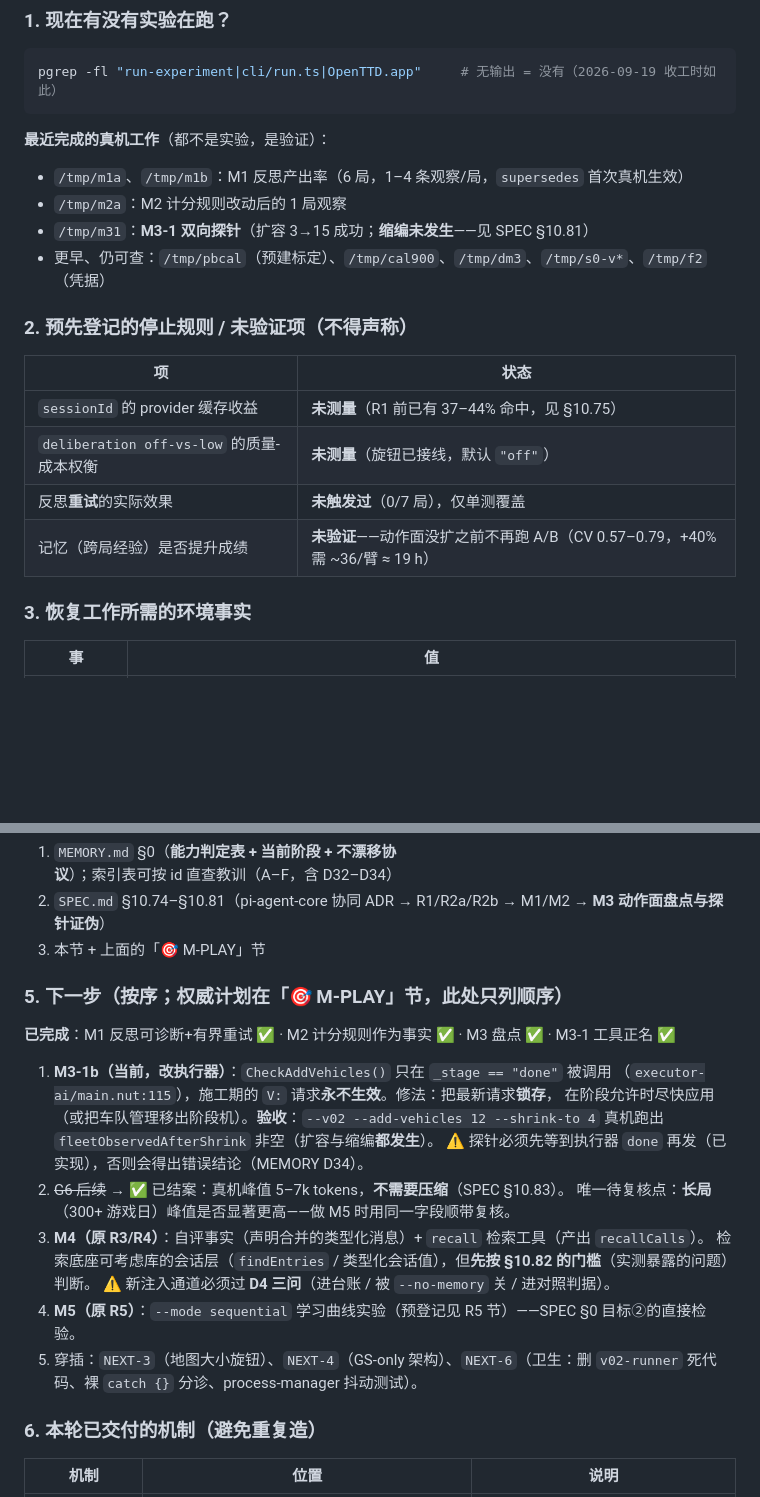
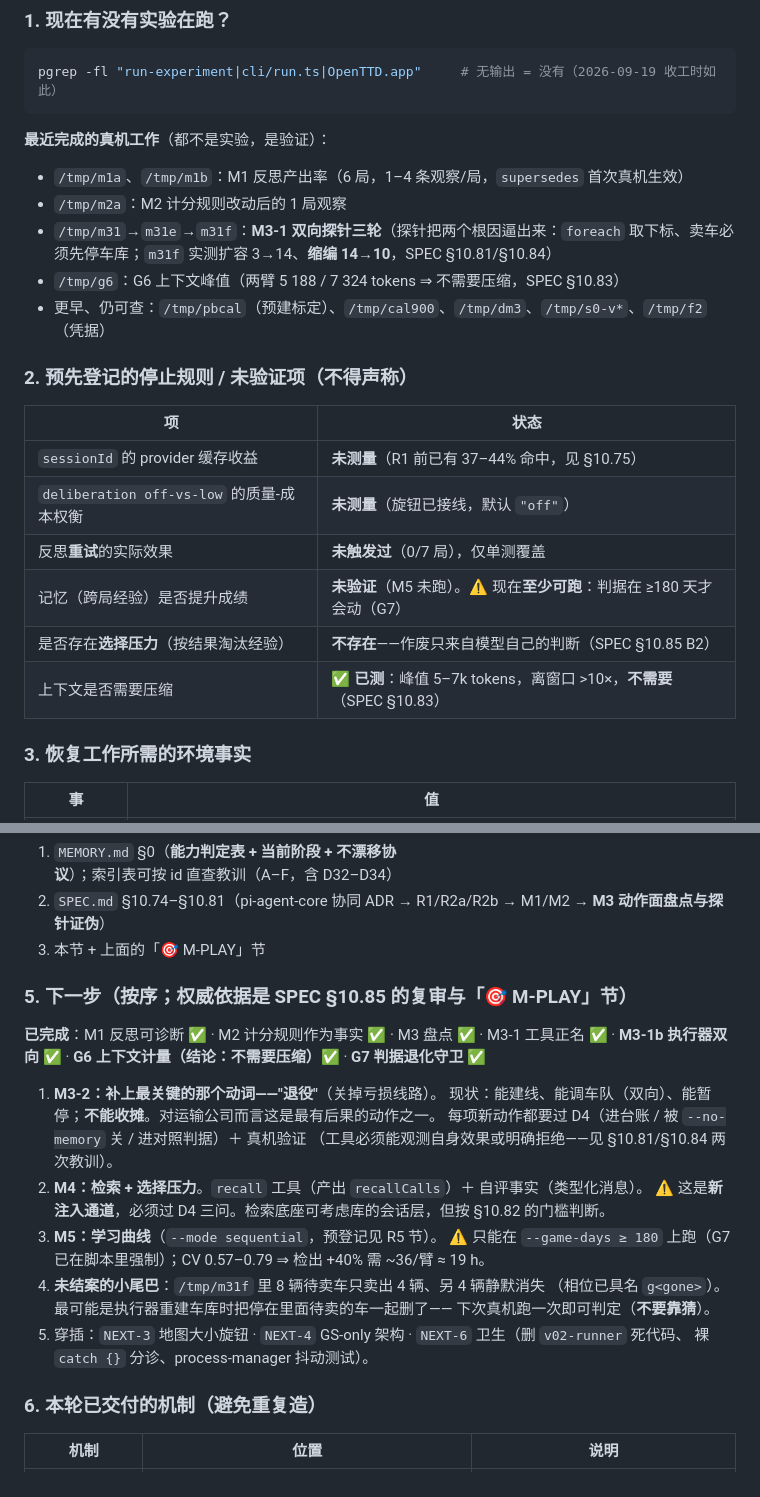
Before and after one commit to green-dalii/openttd-agent, a Markdown page: ROADMAP.md, 2 parts joined by grey strips. GitHub-like rendering; blank space fills up the shorter version.

Commit message:
docs(handover): the resume block now points at what the audit ranked, not at what is finished
M3-1b and the two measurement items are done, so the block that a fresh session reads first
was describing work that no longer exists. It now leads with the retire verb (the most
consequential action a transport company has and the one the agent cannot perform), then
retrieval plus selection pressure, then the learning curve - with the two constraints that
actually bind those: the horizon floor the criterion now enforces, and the sample size the
observed variance implies.

Also folded into the unverified table: the memory effect, which is unmeasured but now at
least runnable on a criterion that can move; the absence of any selection pressure, stated
as the design fact it is rather than as a TODO; and the compaction question, which is
settled by measurement rather than pending. The evidence list gained the three probe rounds
that turned M3-1 into a working lever and the run that sized the context peak.

```diff
--- a/ROADMAP.md
+++ b/ROADMAP.md
@@ -335,7 +335,8 @@ pgrep -fl "run-experiment|cli/run.ts|OpenTTD.app"     # 无输出 = 没有（202
 **最近完成的真机工作**（都不是实验，是验证）：
 - `/tmp/m1a`、`/tmp/m1b`：M1 反思产出率（6 局，1–4 条观察/局，`supersedes` 首次真机生效）
 - `/tmp/m2a`：M2 计分规则改动后的 1 局观察
-- `/tmp/m31`：**M3-1 双向探针**（扩容 3→15 成功；**缩编未发生**——见 SPEC §10.81）
+- `/tmp/m31`→`m31e`→`m31f`：**M3-1 双向探针三轮**（探针把两个根因逼出来：`foreach` 取下标、卖车必须先停车库；`m31f` 实测扩容 3→14、**缩编 14→10**，SPEC §10.81/§10.84）
+- `/tmp/g6`：G6 上下文峰值（两臂 5 188 / 7 324 tokens ⇒ 不需要压缩，SPEC §10.83）
 - 更早、仍可查：`/tmp/pbcal`（预建标定）、`/tmp/cal900`、`/tmp/dm3`、`/tmp/s0-v*`、`/tmp/f2`（凭据）
 
 ### 2. 预先登记的停止规则 / 未验证项（**不得声称**）
@@ -345,7 +346,9 @@ pgrep -fl "run-experiment|cli/run.ts|OpenTTD.app"     # 无输出 = 没有（202
 | `sessionId` 的 provider 缓存收益 | **未测量**（R1 前已有 37–44% 命中，见 §10.75）|
 | `deliberation off-vs-low` 的质量-成本权衡 | **未测量**（旋钮已接线，默认 `"off"`）|
 | 反思**重试**的实际效果 | **未触发过**（0/7 局），仅单测覆盖 |
-| 记忆（跨局经验）是否提升成绩 | **未验证**——动作面没扩之前不再跑 A/B（CV 0.57–0.79，+40% 需 ~36/臂 ≈ 19 h）|
+| 记忆（跨局经验）是否提升成绩 | **未验证**（M5 未跑）。⚠️ 现在**至少可跑**：判据在 ≥180 天才会动（G7）|
+| 是否存在**选择压力**（按结果淘汰经验） | **不存在**——作废只来自模型自己的判断（SPEC §10.85 B2）|
+| 上下文是否需要压缩 | ✅ **已测**：峰值 5–7k tokens，离窗口 >10×，**不需要**（SPEC §10.83）|
 
 ### 3. 恢复工作所需的环境事实
 
@@ -365,22 +368,24 @@ pgrep -fl "run-experiment|cli/run.ts|OpenTTD.app"     # 无输出 = 没有（202
 2. `SPEC.md` §10.74–§10.81（pi-agent-core 协同 ADR → R1/R2a/R2b → M1/M2 → **M3 动作面盘点与探针证伪**）
 3. 本节 + 上面的「🎯 M-PLAY」节
 
-### 5. 下一步（按序；权威计划在「🎯 M-PLAY」节，此处只列顺序）
+### 5. 下一步（按序；权威依据是 SPEC §10.85 的复审与「🎯 M-PLAY」节）
 
-**已完成**：M1 反思可诊断+有界重试 ✅ · M2 计分规则作为事实 ✅ · M3 盘点 ✅ · M3-1 工具正名 ✅
+**已完成**：M1 反思可诊断 ✅ · M2 计分规则作为事实 ✅ · M3 盘点 ✅ · M3-1 工具正名 ✅ ·
+**M3-1b 执行器双向 ✅** · **G6 上下文计量（结论：不需要压缩）✅** · **G7 判据退化守卫 ✅**
 
-1. **M3-1b（当前，改执行器）**：`CheckAddVehicles()` 只在 `_stage == "done"` 被调用
-   （`executor-ai/main.nut:115`），施工期的 `V:` 请求**永不生效**。修法：把最新请求**锁存**，
-   在阶段允许时尽快应用（或把车队管理移出阶段机）。**验收**：`--v02 --add-vehicles 12 --shrink-to 4`
-   真机跑出 `fleetObservedAfterShrink` 非空（扩容与缩编**都发生**）。
-   ⚠️ 探针必须先等到执行器 `done` 再发（已实现），否则会得出错误结论（MEMORY D34）。
-2. ~~G6 后续~~ → ✅ 已结案：真机峰值 5–7k tokens，**不需要压缩**（SPEC §10.83）。
-   唯一待复核点：**长局**（300+ 游戏日）峰值是否显著更高——做 M5 时用同一字段顺带复核。
-3. **M4（原 R3/R4）**：自评事实（声明合并的类型化消息）+ `recall` 检索工具（产出 `recallCalls`）。
-   检索底座可考虑库的会话层（`findEntries` / 类型化会话值），但**先按 §10.82 的门槛**（实测暴露的问题）判断。
-   ⚠️ 新注入通道必须过 **D4 三问**（进台账 / 被 `--no-memory` 关 / 进对照判据）。
-4. **M5（原 R5）**：`--mode sequential` 学习曲线实验（预登记见 R5 节）——SPEC §0 目标②的直接检验。
-5. 穿插：`NEXT-3`（地图大小旋钮）、`NEXT-4`（GS-only 架构）、`NEXT-6`（卫生：删 `v02-runner` 死代码、裸 `catch {}` 分诊、process-manager 抖动测试）。
+1. **M3-2：补上最关键的那个动词——"退役"**（关掉亏损线路）。
+   现状：能建线、能调车队（双向）、能暂停；**不能收摊**。对运输公司而言这是最有后果的动作之一。
+   每项新动作都要过 D4（进台账 / 被 `--no-memory` 关 / 进对照判据）＋ 真机验证
+   （工具必须能观测自身效果或明确拒绝——见 §10.81/§10.84 两次教训）。
+2. **M4：检索 + 选择压力**。`recall` 工具（产出 `recallCalls`）＋ 自评事实（类型化消息）。
+   ⚠️ 这是**新注入通道**，必须过 D4 三问。检索底座可考虑库的会话层，但按 §10.82 的门槛判断。
+3. **M5：学习曲线**（`--mode sequential`，预登记见 R5 节）。
+   ⚠️ 只能在 `--game-days ≥ 180` 上跑（G7 已在脚本里强制）；CV 0.57–0.79 ⇒ 检出 +40% 需 ~36/臂 ≈ 19 h。
+4. **未结案的小尾巴**：`/tmp/m31f` 里 8 辆待卖车只卖出 4 辆、另 4 辆静默消失
+   （相位已具名 `g<gone>`）。最可能是执行器重建车库时把停在里面待卖的车一起删了——
+   下次真机跑一次即可判定（**不要靠猜**）。
+5. 穿插：`NEXT-3` 地图大小旋钮 · `NEXT-4` GS-only 架构 · `NEXT-6` 卫生（删 `v02-runner` 死代码、
+   裸 `catch {}` 分诊、process-manager 抖动测试）。
 
 ### 6. 本轮已交付的机制（避免重复造）
 
```
